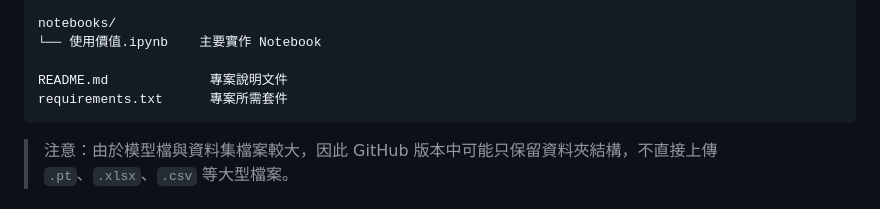
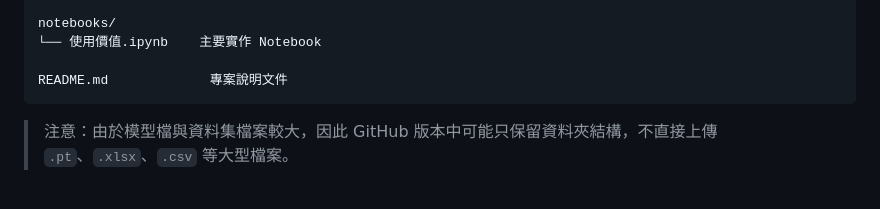
Before and after one commit to Bozheng0/11402_AIproject, a Markdown page: README.md, the part around the change. GitHub-like rendering.

````diff
--- a/README.md
+++ b/README.md
@@ -30,7 +30,6 @@ notebooks/
 └── 使用價值.ipynb    主要實作 Notebook
 
 README.md             專案說明文件
-requirements.txt      專案所需套件
 ```
 
 > 注意：由於模型檔與資料集檔案較大，因此 GitHub 版本中可能只保留資料夾結構，不直接上傳 `.pt`、`.xlsx`、`.csv` 等大型檔案。
````
